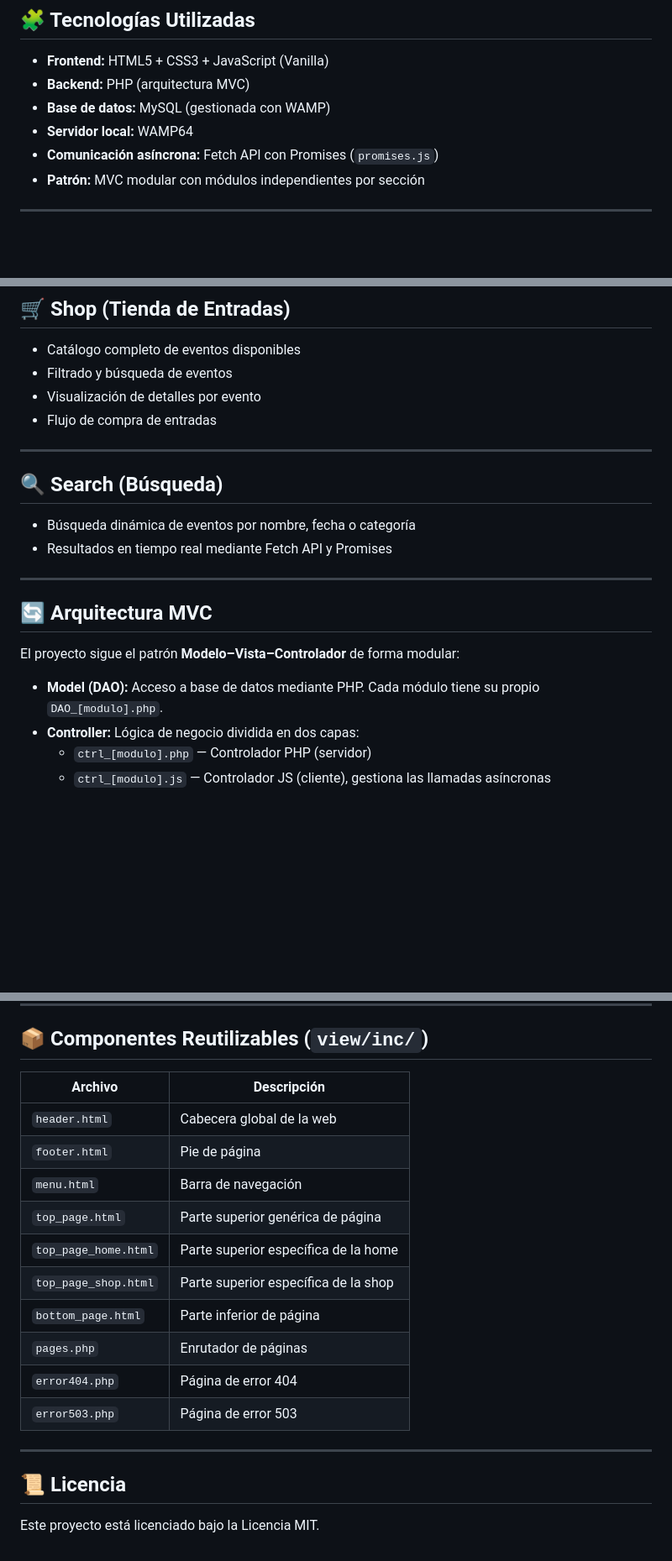
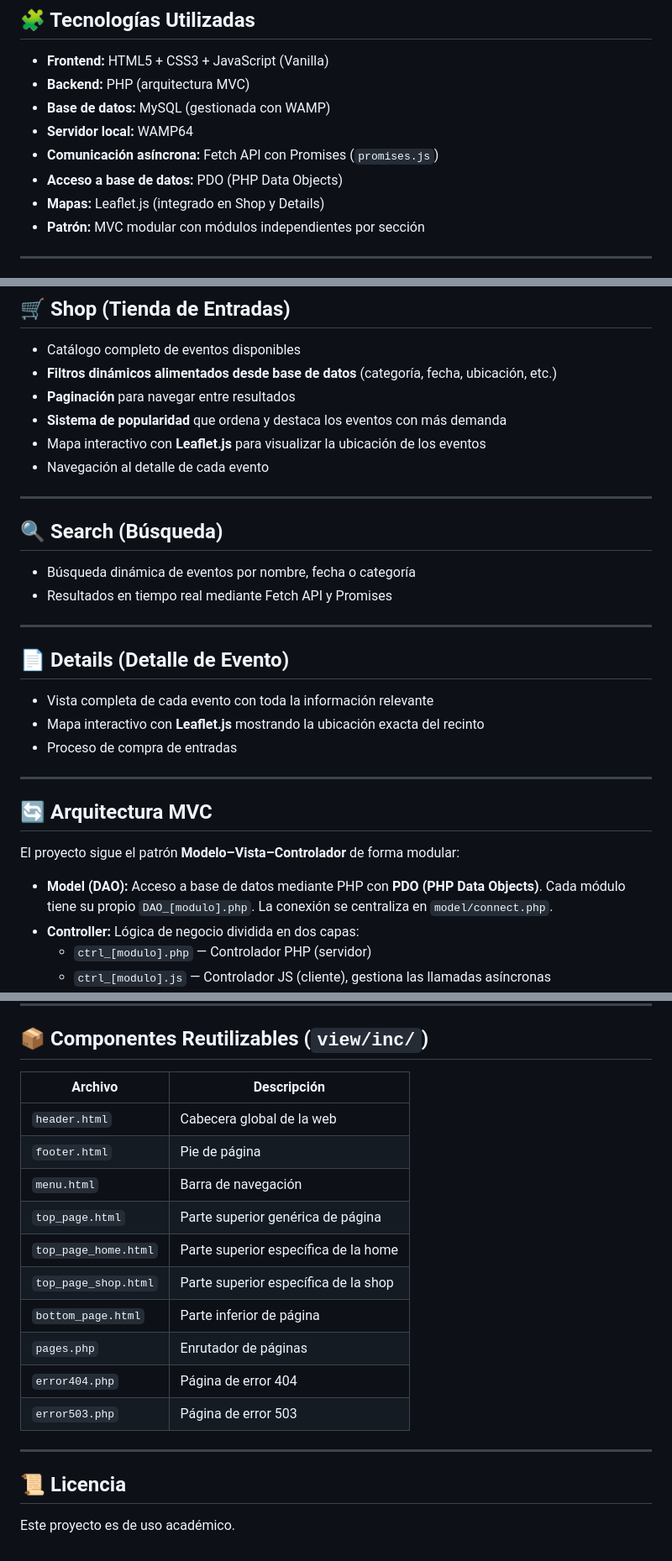
Before and after one commit to javixuliko/lajaula, a Markdown page: README.md, 3 parts joined by grey strips. Shown at 84% size. GitHub-like rendering; blank space fills up the shorter version.

```diff
--- a/README.md
+++ b/README.md
@@ -11,6 +11,8 @@
 - **Base de datos:** MySQL (gestionada con WAMP)
 - **Servidor local:** WAMP64
 - **Comunicación asíncrona:** Fetch API con Promises (`promises.js`)
+- **Acceso a base de datos:** PDO (PHP Data Objects)
+- **Mapas:** Leaflet.js (integrado en Shop y Details)
 - **Patrón:** MVC modular con módulos independientes por sección
 
 ---
@@ -80,9 +84,11 @@ lajaulav12/
 ## 🛒 Shop (Tienda de Entradas)
 
 - Catálogo completo de eventos disponibles
-- Filtrado y búsqueda de eventos
-- Visualización de detalles por evento
-- Flujo de compra de entradas
+- **Filtros dinámicos alimentados desde base de datos** (categoría, fecha, ubicación, etc.)
+- **Paginación** para navegar entre resultados
+- **Sistema de popularidad** que ordena y destaca los eventos con más demanda
+- Mapa interactivo con **Leaflet.js** para visualizar la ubicación de los eventos
+- Navegación al detalle de cada evento
 
 ---
 
@@ -93,11 +99,19 @@ lajaulav12/
 
 ---
 
+## 📄 Details (Detalle de Evento)
+
+- Vista completa de cada evento con toda la información relevante
+- Mapa interactivo con **Leaflet.js** mostrando la ubicación exacta del recinto
+- Proceso de compra de entradas
+
+---
+
 ## 🔄 Arquitectura MVC
 
 El proyecto sigue el patrón **Modelo–Vista–Controlador** de forma modular:
 
-- **Model (DAO):** Acceso a base de datos mediante PHP. Cada módulo tiene su propio `DAO_[modulo].php`.
+- **Model (DAO):** Acceso a base de datos mediante PHP con **PDO (PHP Data Objects)**. Cada módulo tiene su propio `DAO_[modulo].php`. La conexión se centraliza en `model/connect.php`.
 - **Controller:** Lógica de negocio dividida en dos capas:
   - `ctrl_[modulo].php` — Controlador PHP (servidor)
   - `ctrl_[modulo].js` — Controlador JS (cliente), gestiona las llamadas asíncronas
@@ -133,21 +147,21 @@ http://localhost/lajaulav12/
 
 ## 📦 Componentes Reutilizables (`view/inc/`)
 
-| Archivo             | Descripción                                      |
-|---------------------|--------------------------------------------------|
-| `header.html`       | Cabecera global de la web                        |
-| `footer.html`       | Pie de página                                    |
-| `menu.html`         | Barra de navegación                              |
-| `top_page.html`     | Parte superior genérica de página                |
-| `top_page_home.html`| Parte superior específica de la home             |
-| `top_page_shop.html`| Parte superior específica de la shop             |
-| `bottom_page.html`  | Parte inferior de página                         |
-| `pages.php`         | Enrutador de páginas                             |
-| `error404.php`      | Página de error 404                              |
-| `error503.php`      | Página de error 503                              |
+| Archivo              | Descripción                                  |
+|----------------------|----------------------------------------------|
+| `header.html`        | Cabecera global de la web                    |
+| `footer.html`        | Pie de página                                |
+| `menu.html`          | Barra de navegación                          |
+| `top_page.html`      | Parte superior genérica de página            |
+| `top_page_home.html` | Parte superior específica de la home         |
+| `top_page_shop.html` | Parte superior específica de la shop         |
+| `bottom_page.html`   | Parte inferior de página                     |
+| `pages.php`          | Enrutador de páginas                         |
+| `error404.php`       | Página de error 404                          |
+| `error503.php`       | Página de error 503                          |
 
 ---
 
 ## 📜 Licencia
 
-Este proyecto está licenciado bajo la Licencia MIT.
+Este proyecto es de uso académico.
```
Also changed, not shown: other parts of README.md (+3 -1 lines).
